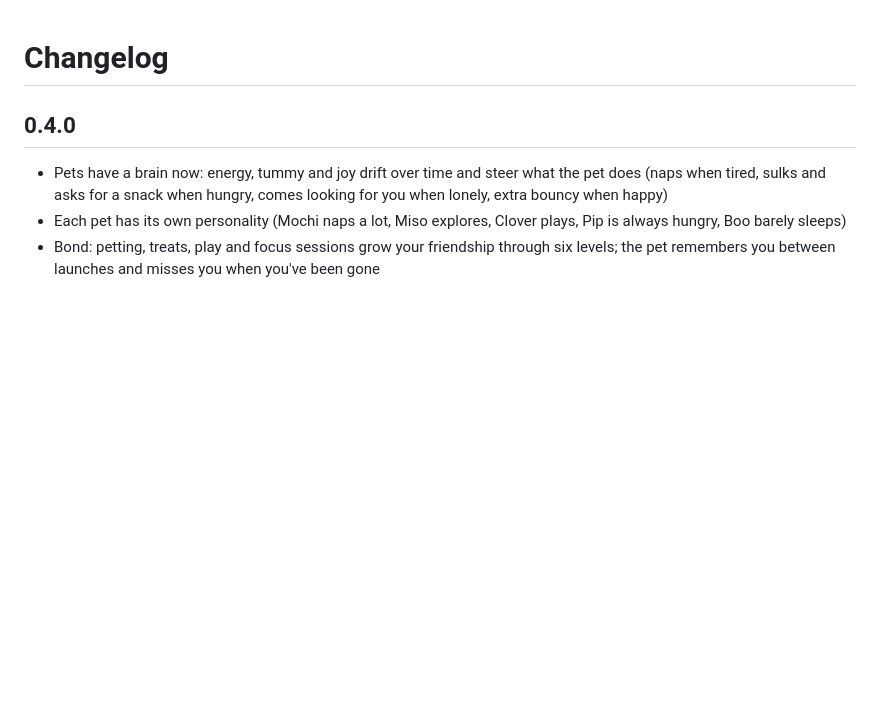
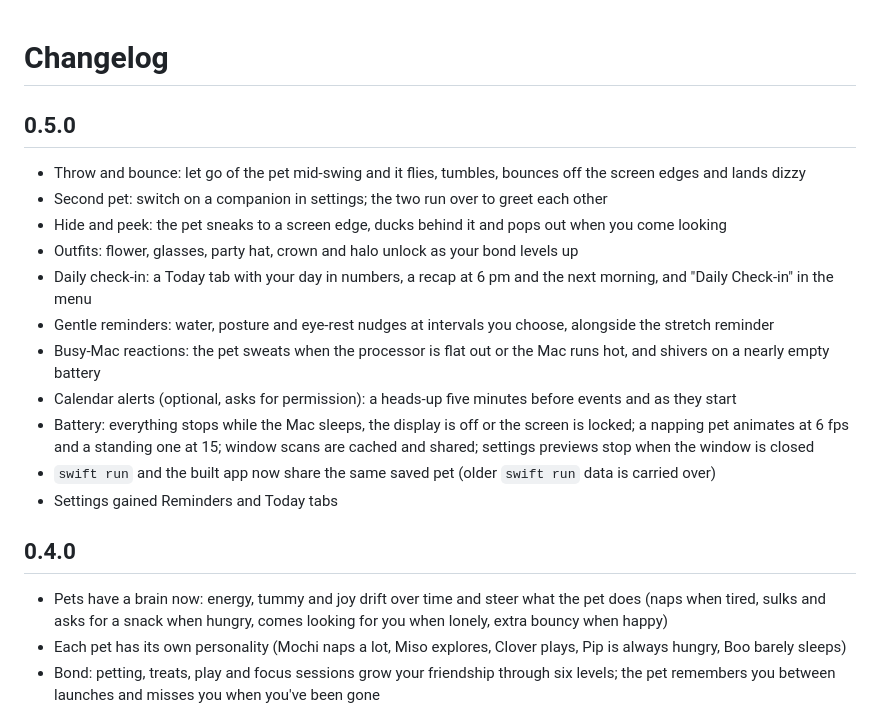
Before and after one commit to kishor1445/Mochi, a Markdown page: CHANGELOG.md, the part around the change. Drawn GitHub-style; blank space fills up the shorter version.

```diff
--- a/CHANGELOG.md
+++ b/CHANGELOG.md
@@ -1,4 +1,18 @@
 # Changelog
+
+## 0.5.0
+
+- Throw and bounce: let go of the pet mid-swing and it flies, tumbles, bounces off the screen edges and lands dizzy
+- Second pet: switch on a companion in settings; the two run over to greet each other
+- Hide and peek: the pet sneaks to a screen edge, ducks behind it and pops out when you come looking
+- Outfits: flower, glasses, party hat, crown and halo unlock as your bond levels up
+- Daily check-in: a Today tab with your day in numbers, a recap at 6 pm and the next morning, and "Daily Check-in" in the menu
+- Gentle reminders: water, posture and eye-rest nudges at intervals you choose, alongside the stretch reminder
+- Busy-Mac reactions: the pet sweats when the processor is flat out or the Mac runs hot, and shivers on a nearly empty battery
+- Calendar alerts (optional, asks for permission): a heads-up five minutes before events and as they start
+- Battery: everything stops while the Mac sleeps, the display is off or the screen is locked; a napping pet animates at 6 fps and a standing one at 15; window scans are cached and shared; settings previews stop when the window is closed
+- `swift run` and the built app now share the same saved pet (older `swift run` data is carried over)
+- Settings gained Reminders and Today tabs
 
 ## 0.4.0
 
```
Also changed, not shown: README.md (+22 -5 lines), docs/settings.png, 1 other file.
